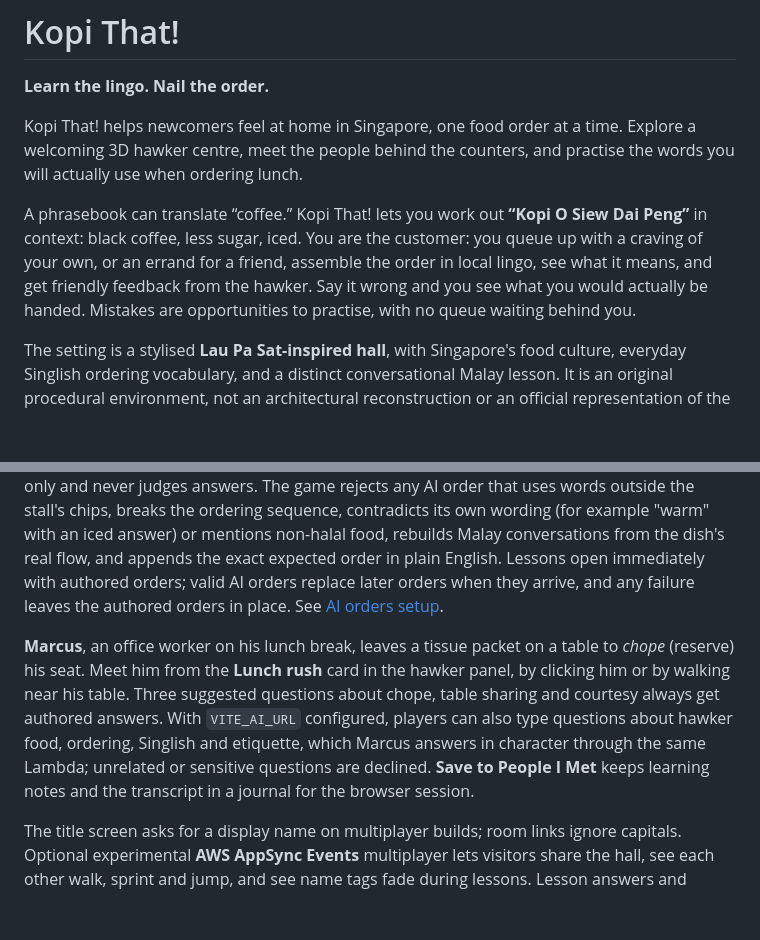
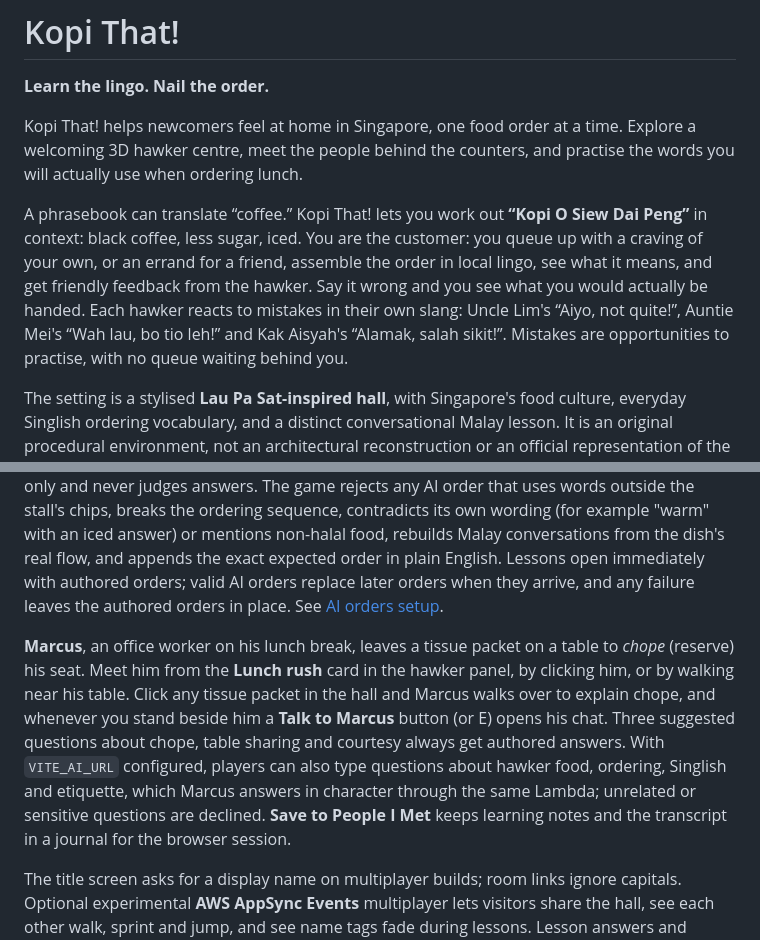
Before and after one commit to ethancheang/AWSBuildBeyond, a Markdown page: README.md, 2 parts joined by grey strips. Rendered like a GitHub page; blank space fills up the shorter version.

Commit message:
docs: describe stall slang and new ways to meet Marcus

```diff
--- a/README.md
+++ b/README.md
@@ -4,7 +4,7 @@
 
 Kopi That! helps newcomers feel at home in Singapore, one food order at a time. Explore a welcoming 3D hawker centre, meet the people behind the counters, and practise the words you will actually use when ordering lunch.
 
-A phrasebook can translate “coffee.” Kopi That! lets you work out **“Kopi O Siew Dai Peng”** in context: black coffee, less sugar, iced. You are the customer: you queue up with a craving of your own, or an errand for a friend, assemble the order in local lingo, see what it means, and get friendly feedback from the hawker. Say it wrong and you see what you would actually be handed. Mistakes are opportunities to practise, with no queue waiting behind you.
+A phrasebook can translate “coffee.” Kopi That! lets you work out **“Kopi O Siew Dai Peng”** in context: black coffee, less sugar, iced. You are the customer: you queue up with a craving of your own, or an errand for a friend, assemble the order in local lingo, see what it means, and get friendly feedback from the hawker. Say it wrong and you see what you would actually be handed. Each hawker reacts to mistakes in their own slang: Uncle Lim's “Aiyo, not quite!”, Auntie Mei's “Wah lau, bo tio leh!” and Kak Aisyah's “Alamak, salah sikit!”. Mistakes are opportunities to practise, with no queue waiting behind you.
 
 The setting is a stylised **Lau Pa Sat-inspired hall**, with Singapore's food culture, everyday Singlish ordering vocabulary, and a distinct conversational Malay lesson. It is an original procedural environment, not an architectural reconstruction or an official representation of the venue.
 
@@ -32,7 +32,7 @@ Lessons are single-player and work without an account, microphone, backend or pa
 
 With fixed orders, returning players memorise answers instead of learning the lingo. When `VITE_AI_URL` is configured, each stall visit asks an AWS Lambda (`aws/ai-orders`) to have an OpenAI model write two fresh cravings using only that stall's vocabulary. The AI writes scenarios only and never judges answers. The game rejects any AI order that uses words outside the stall's chips, breaks the ordering sequence, contradicts its own wording (for example "warm" with an iced answer) or mentions non-halal food, rebuilds Malay conversations from the dish's real flow, and appends the exact expected order in plain English. Lessons open immediately with authored orders; valid AI orders replace later orders when they arrive, and any failure leaves the authored orders in place. See [AI orders setup](docs/ai-orders.md).
 
-**Marcus**, an office worker on his lunch break, leaves a tissue packet on a table to _chope_ (reserve) his seat. Meet him from the **Lunch rush** card in the hawker panel, by clicking him or by walking near his table. Three suggested questions about chope, table sharing and courtesy always get authored answers. With `VITE_AI_URL` configured, players can also type questions about hawker food, ordering, Singlish and etiquette, which Marcus answers in character through the same Lambda; unrelated or sensitive questions are declined. **Save to People I Met** keeps learning notes and the transcript in a journal for the browser session.
+**Marcus**, an office worker on his lunch break, leaves a tissue packet on a table to _chope_ (reserve) his seat. Meet him from the **Lunch rush** card in the hawker panel, by clicking him, or by walking near his table. Click any tissue packet in the hall and Marcus walks over to explain chope, and whenever you stand beside him a **Talk to Marcus** button (or E) opens his chat. Three suggested questions about chope, table sharing and courtesy always get authored answers. With `VITE_AI_URL` configured, players can also type questions about hawker food, ordering, Singlish and etiquette, which Marcus answers in character through the same Lambda; unrelated or sensitive questions are declined. **Save to People I Met** keeps learning notes and the transcript in a journal for the browser session.
 
 The title screen asks for a display name on multiplayer builds; room links ignore capitals. Optional experimental **AWS AppSync Events** multiplayer lets visitors share the hall, see each other walk, sprint and jump, and see name tags fade during lessons. Lesson answers and progress never leave the browser. See [multiplayer setup and testing](docs/multiplayer.md).
 
```
